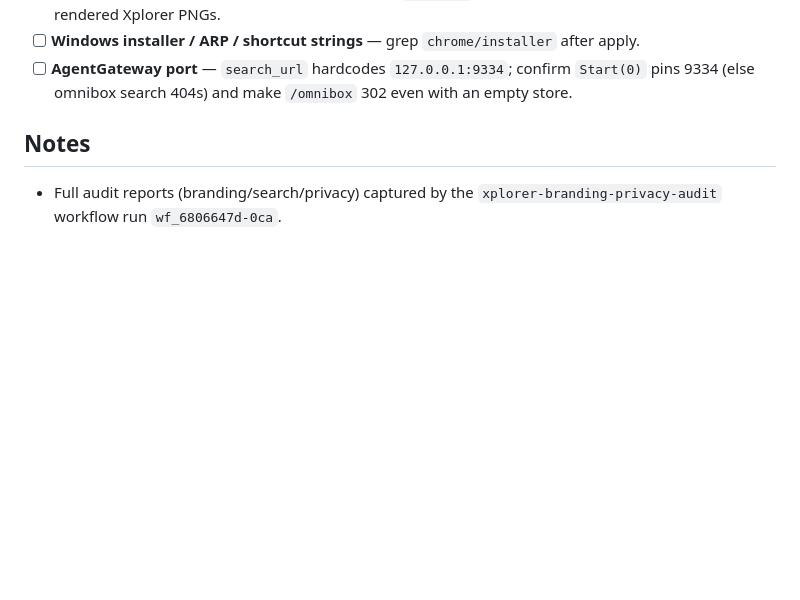
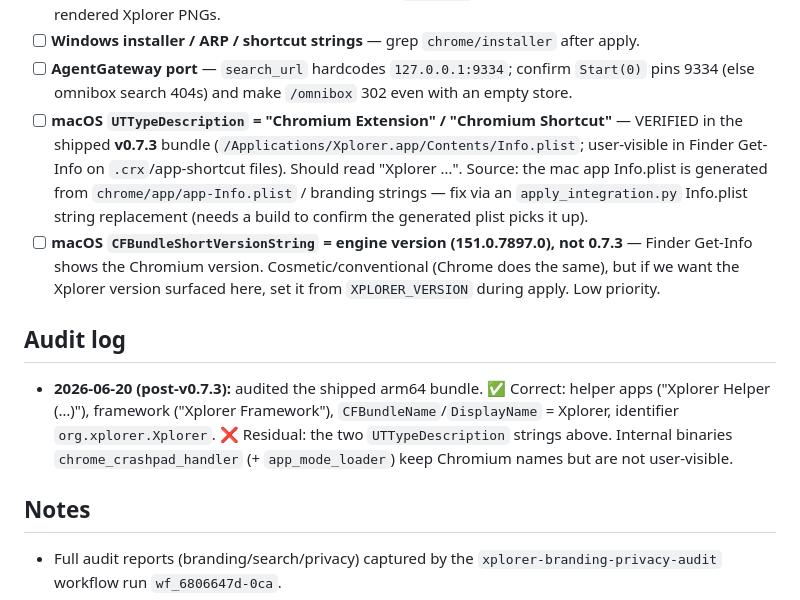
Before and after one commit to daniel-farina/xplorer, a Markdown page: BRANDING_PRIVACY_PLAN.md, the part around the change. GitHub-like rendering; blank space fills up the shorter version.

Commit message:
branding(audit): record verified Chromium residue in the shipped v0.7.3 macOS bundle
Audited /Applications/Xplorer.app (arm64 v0.7.3): helpers, framework, CFBundleName/
DisplayName/Identifier are all correctly Xplorer. Two user-visible UTTypeDescription
strings still read "Chromium Extension" / "Chromium Shortcut" (Finder Get-Info on
.crx/shortcut files) — added as do-now with the exact Info.plist location and fix
approach. Also noted CFBundleShortVersionString shows the engine version. Plan-only;
the code fix needs a build to verify the generated plist.

```diff
--- a/BRANDING_PRIVACY_PLAN.md
+++ b/BRANDING_PRIVACY_PLAN.md
@@ -62,6 +62,20 @@ Each loop iteration: read this file + `git log`, do the next safe item, commit,
 - [ ] **Windows installer / ARP / shortcut strings** — grep `chrome/installer` after apply.
 - [ ] **AgentGateway port** — `search_url` hardcodes `127.0.0.1:9334`; confirm `Start(0)` pins 9334
   (else omnibox search 404s) and make `/omnibox` 302 even with an empty store.
+- [ ] **macOS `UTTypeDescription` = "Chromium Extension" / "Chromium Shortcut"** — VERIFIED in the
+  shipped **v0.7.3** bundle (`/Applications/Xplorer.app/Contents/Info.plist`; user-visible in Finder
+  Get-Info on `.crx`/app-shortcut files). Should read "Xplorer …". Source: the mac app Info.plist is
+  generated from `chrome/app/app-Info.plist` / branding strings — fix via an `apply_integration.py`
+  Info.plist string replacement (needs a build to confirm the generated plist picks it up).
+- [ ] **macOS `CFBundleShortVersionString` = engine version (151.0.7897.0), not 0.7.3** — Finder
+  Get-Info shows the Chromium version. Cosmetic/conventional (Chrome does the same), but if we want
+  the Xplorer version surfaced here, set it from `XPLORER_VERSION` during apply. Low priority.
+
+## Audit log
+- **2026-06-20 (post-v0.7.3):** audited the shipped arm64 bundle. ✅ Correct: helper apps
+  ("Xplorer Helper (…)"), framework ("Xplorer Framework"), `CFBundleName`/`DisplayName` = Xplorer,
+  identifier `org.xplorer.Xplorer`. ❌ Residual: the two `UTTypeDescription` strings above. Internal
+  binaries `chrome_crashpad_handler` (+ `app_mode_loader`) keep Chromium names but are not user-visible.
 
 ## Notes
 
```
